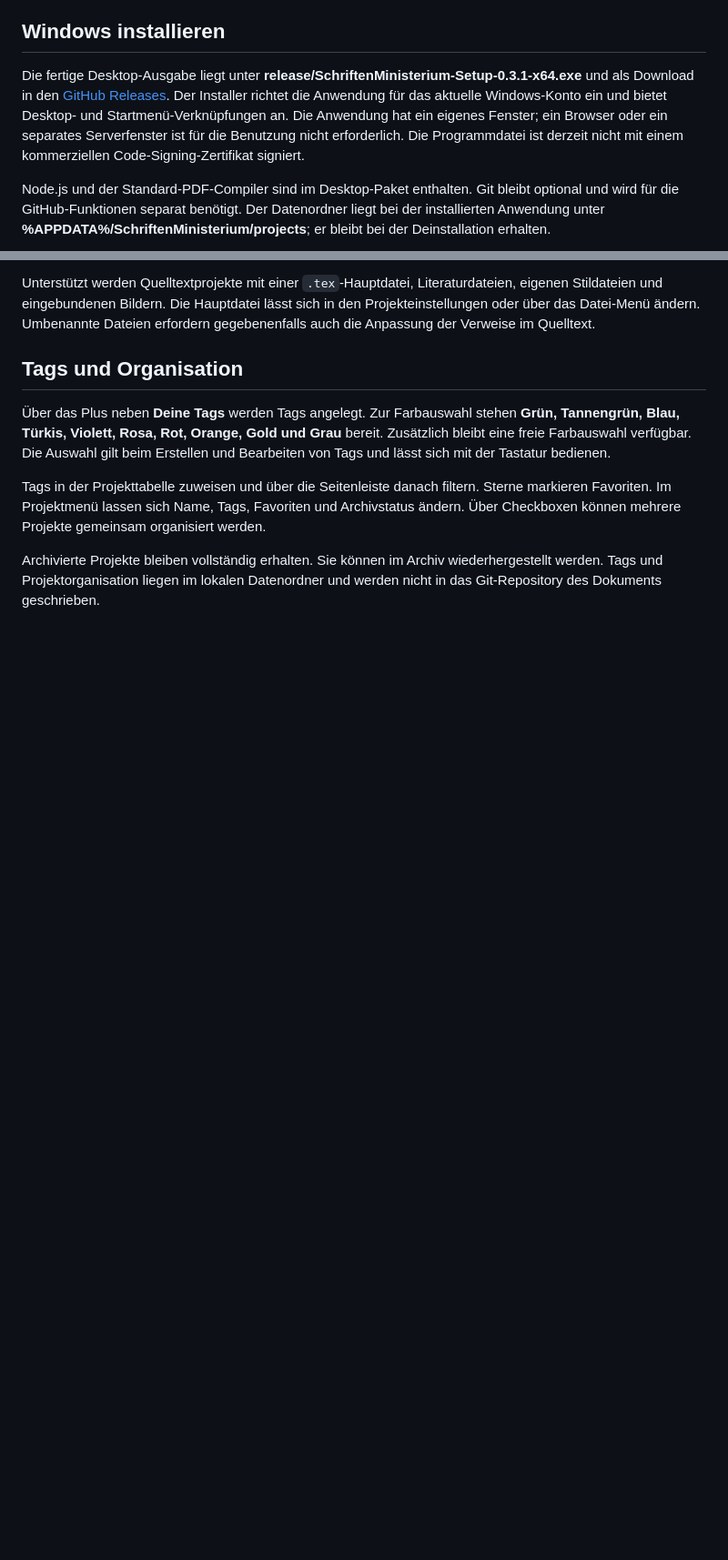
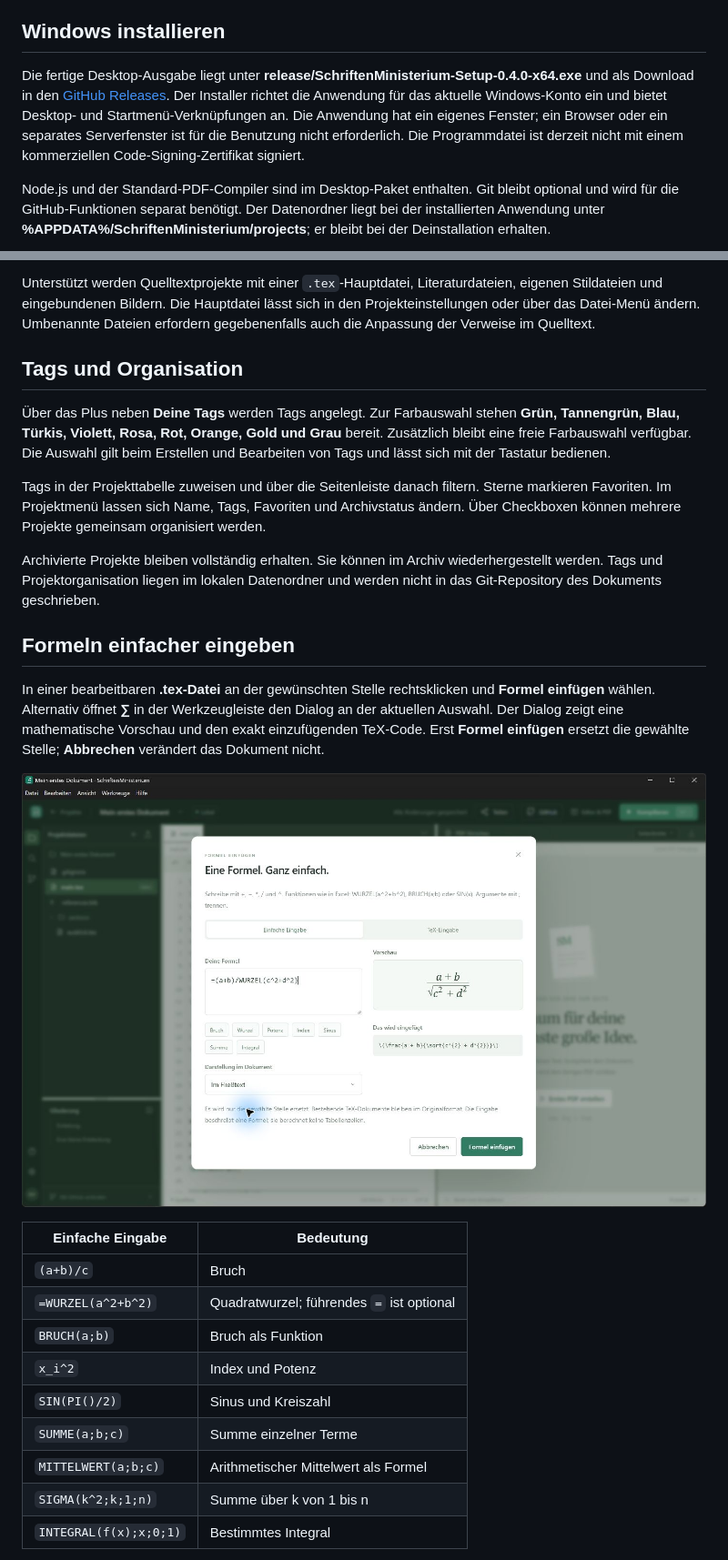
Before and after one commit to Kurzhaardackel69/SchriftenMinisterium, a Markdown page: README.md, 2 parts joined by grey strips. Shown at 91% size. Drawn GitHub-style; pictures changed too: docs/formeln.png (added); blank space fills up the shorter version.

```diff
--- a/README.md
+++ b/README.md
@@ -6,7 +6,7 @@ Eine lokale Anwendung zum Organisieren, Schreiben und Erstellen von PDF-Dokument
 
 ## Windows installieren
 
-Die fertige Desktop-Ausgabe liegt unter **release/SchriftenMinisterium-Setup-0.3.1-x64.exe** und als Download in den [GitHub Releases](https://github.com/Kurzhaardackel69/SchriftenMinisterium/releases). Der Installer richtet die Anwendung für das aktuelle Windows-Konto ein und bietet Desktop- und Startmenü-Verknüpfungen an. Die Anwendung hat ein eigenes Fenster; ein Browser oder ein separates Serverfenster ist für die Benutzung nicht erforderlich. Die Programmdatei ist derzeit nicht mit einem kommerziellen Code-Signing-Zertifikat signiert.
+Die fertige Desktop-Ausgabe liegt unter **release/SchriftenMinisterium-Setup-0.4.0-x64.exe** und als Download in den [GitHub Releases](https://github.com/Kurzhaardackel69/SchriftenMinisterium/releases). Der Installer richtet die Anwendung für das aktuelle Windows-Konto ein und bietet Desktop- und Startmenü-Verknüpfungen an. Die Anwendung hat ein eigenes Fenster; ein Browser oder ein separates Serverfenster ist für die Benutzung nicht erforderlich. Die Programmdatei ist derzeit nicht mit einem kommerziellen Code-Signing-Zertifikat signiert.
 
 Node.js und der Standard-PDF-Compiler sind im Desktop-Paket enthalten. Git bleibt optional und wird für die GitHub-Funktionen separat benötigt. Der Datenordner liegt bei der installierten Anwendung unter **%APPDATA%/SchriftenMinisterium/projects**; er bleibt bei der Deinstallation erhalten.
 
@@ -55,3 +55,22 @@ Unterstützt werden Quelltextprojekte mit einer `.tex`-Hauptdatei, Literaturdate
 Tags in der Projekttabelle zuweisen und über die Seitenleiste danach filtern. Sterne markieren Favoriten. Im Projektmenü lassen sich Name, Tags, Favoriten und Archivstatus ändern. Über Checkboxen können mehrere Projekte gemeinsam organisiert werden.
 
 Archivierte Projekte bleiben vollständig erhalten. Sie können im Archiv wiederhergestellt werden. Tags und Projektorganisation liegen im lokalen Datenordner und werden nicht in das Git-Repository des Dokuments geschrieben.
+
+## Formeln einfacher eingeben
+
+In einer bearbeitbaren **.tex-Datei** an der gewünschten Stelle rechtsklicken und **Formel einfügen** wählen. Alternativ öffnet **∑** in der Werkzeugleiste den Dialog an der aktuellen Auswahl. Der Dialog zeigt eine mathematische Vorschau und den exakt einzufügenden TeX-Code. Erst **Formel einfügen** ersetzt die gewählte Stelle; **Abbrechen** verändert das Dokument nicht.
+
+![Formeldialog mit vereinfachter Eingabe, Vorschau und gewöhnlichem TeX-Code](docs/formeln.png)
+
+| Einfache Eingabe | Bedeutung |
+| --- | --- |
+| `(a+b)/c` | Bruch |
+| `=WURZEL(a^2+b^2)` | Quadratwurzel; führendes `=` ist optional |
+| `BRUCH(a;b)` | Bruch als Funktion |
+| `x_i^2` | Index und Potenz |
+| `SIN(PI()/2)` | Sinus und Kreiszahl |
+| `SUMME(a;b;c)` | Summe einzelner Terme |
+| `MITTELWERT(a;b;c)` | Arithmetischer Mittelwert als Formel |
+| `SIGMA(k^2;k;1;n)` | Summe über k von 1 bis n |
+| `INTEGRAL(f(x);x;0;1)` | Bestimmtes Integral |
+
```
Also changed, not shown: other parts of README.md (+13 -0 lines), AGENTS.md (+1 -0 lines), 12 other files.
